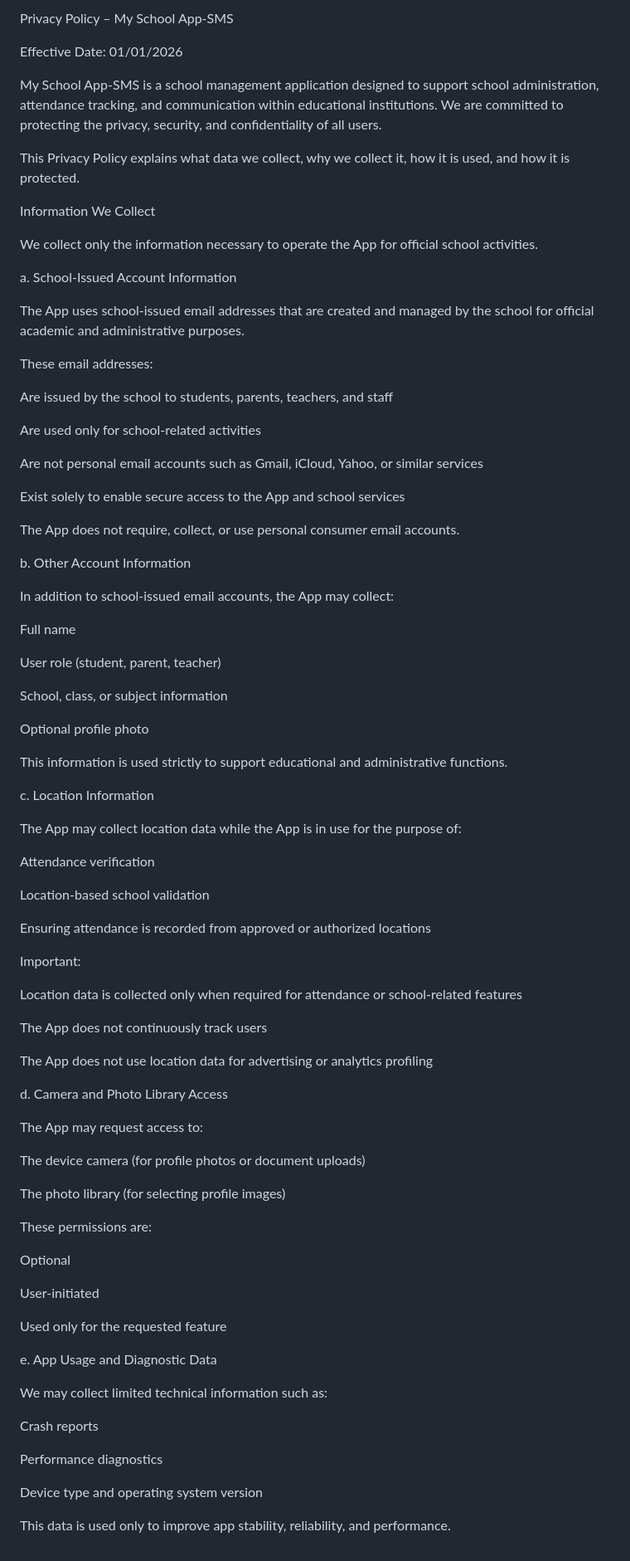
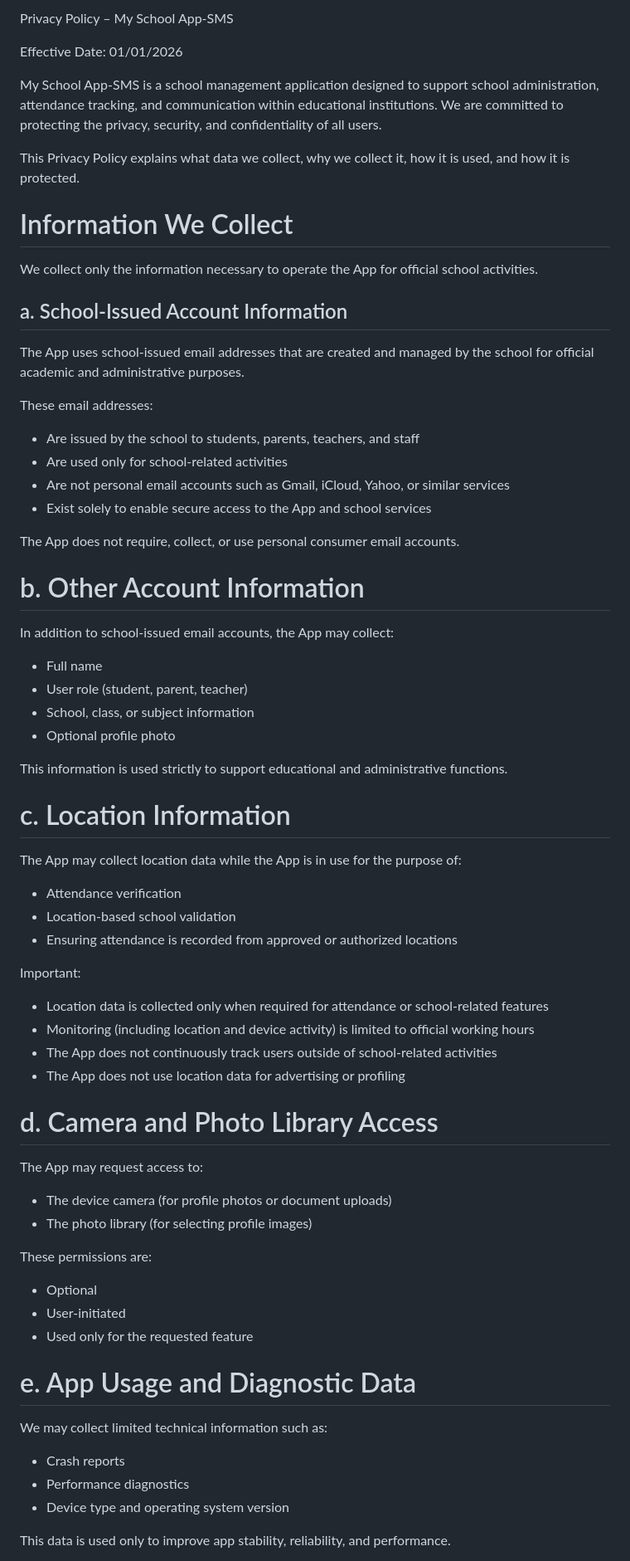
Before and after one commit to vanz7773/privacy-policy, a Markdown page: index.MD, the part around one of its changes. Shown at 83% size. Drawn GitHub-style.

Commit message:
Revise Privacy Policy formatting and structure
Updated formatting and structure of the Privacy Policy document, including section headers and bullet points for clarity.

```diff
--- a/index.MD
+++ b/index.MD
@@ -1,4 +1,4 @@
-Privacy Policy – My School App-SMS
+ Privacy Policy – My School App-SMS
 
 Effective Date: 01/01/2026
 
@@ -6,83 +6,77 @@ My School App-SMS is a school management application designed to support school
 
 This Privacy Policy explains what data we collect, why we collect it, how it is used, and how it is protected.
 
-Information We Collect
+
+# Information We Collect
 
 We collect only the information necessary to operate the App for official school activities.
 
-a. School-Issued Account Information
+## a. School-Issued Account Information
 
 The App uses school-issued email addresses that are created and managed by the school for official academic and administrative purposes.
 
 These email addresses:
 
-Are issued by the school to students, parents, teachers, and staff
-
-Are used only for school-related activities
-
-Are not personal email accounts such as Gmail, iCloud, Yahoo, or similar services
-
-Exist solely to enable secure access to the App and school services
+* Are issued by the school to students, parents, teachers, and staff
+* Are used only for school-related activities
+* Are not personal email accounts such as Gmail, iCloud, Yahoo, or similar services
+* Exist solely to enable secure access to the App and school services
 
 The App does not require, collect, or use personal consumer email accounts.
 
-b. Other Account Information
+
+# b. Other Account Information
 
 In addition to school-issued email accounts, the App may collect:
 
-Full name
-
-User role (student, parent, teacher)
-
-School, class, or subject information
-
-Optional profile photo
+* Full name
+* User role (student, parent, teacher)
+* School, class, or subject information
+* Optional profile photo
 
 This information is used strictly to support educational and administrative functions.
 
-c. Location Information
+
+
+# c. Location Information
 
 The App may collect location data while the App is in use for the purpose of:
 
-Attendance verification
-
-Location-based school validation
-
-Ensuring attendance is recorded from approved or authorized locations
+* Attendance verification
+* Location-based school validation
+* Ensuring attendance is recorded from approved or authorized locations
 
 Important:
 
-Location data is collected only when required for attendance or school-related features
+* Location data is collected only when required for attendance or school-related features
+* Monitoring (including location and device activity) is limited to official working hours
+* The App does not continuously track users outside of school-related activities
+* The App does not use location data for advertising or profiling
 
-The App does not continuously track users
 
-The App does not use location data for advertising or analytics profiling
 
-d. Camera and Photo Library Access
+# d. Camera and Photo Library Access
 
 The App may request access to:
 
-The device camera (for profile photos or document uploads)
-
-The photo library (for selecting profile images)
+* The device camera (for profile photos or document uploads)
+* The photo library (for selecting profile images)
 
 These permissions are:
 
-Optional
+* Optional
+* User-initiated
+* Used only for the requested feature
 
-User-initiated
 
-Used only for the requested feature
 
-e. App Usage and Diagnostic Data
+# e. App Usage and Diagnostic Data
 
 We may collect limited technical information such as:
 
-Crash reports
-
-Performance diagnostics
-
-Device type and operating system version
+* Crash reports
+* Performance diagnostics
+* Device type and operating system version
 
 This data is used only to improve app stability, reliability, and performance.
 
```
Also changed, not shown: other parts of index.MD (+84 -62 lines).
